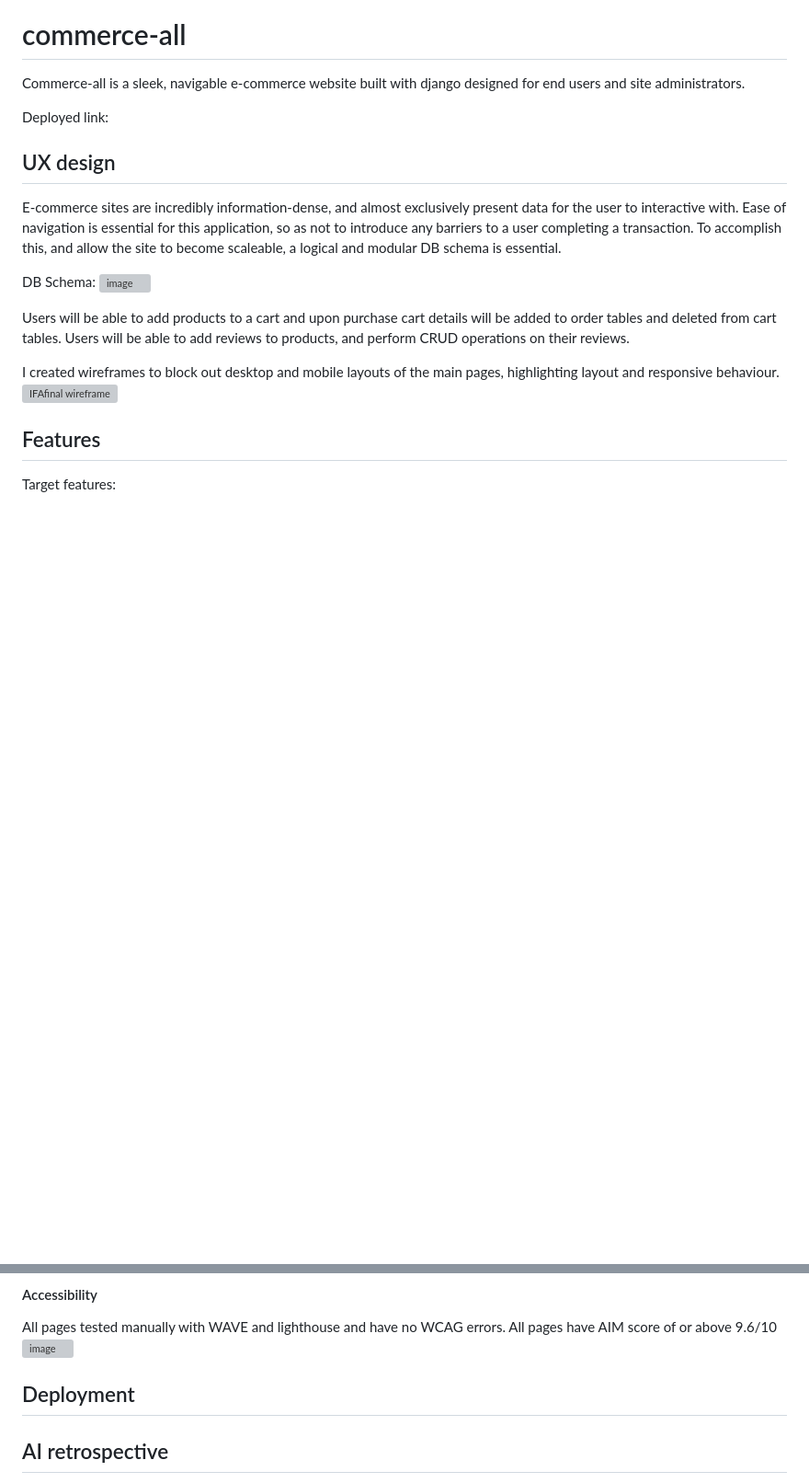
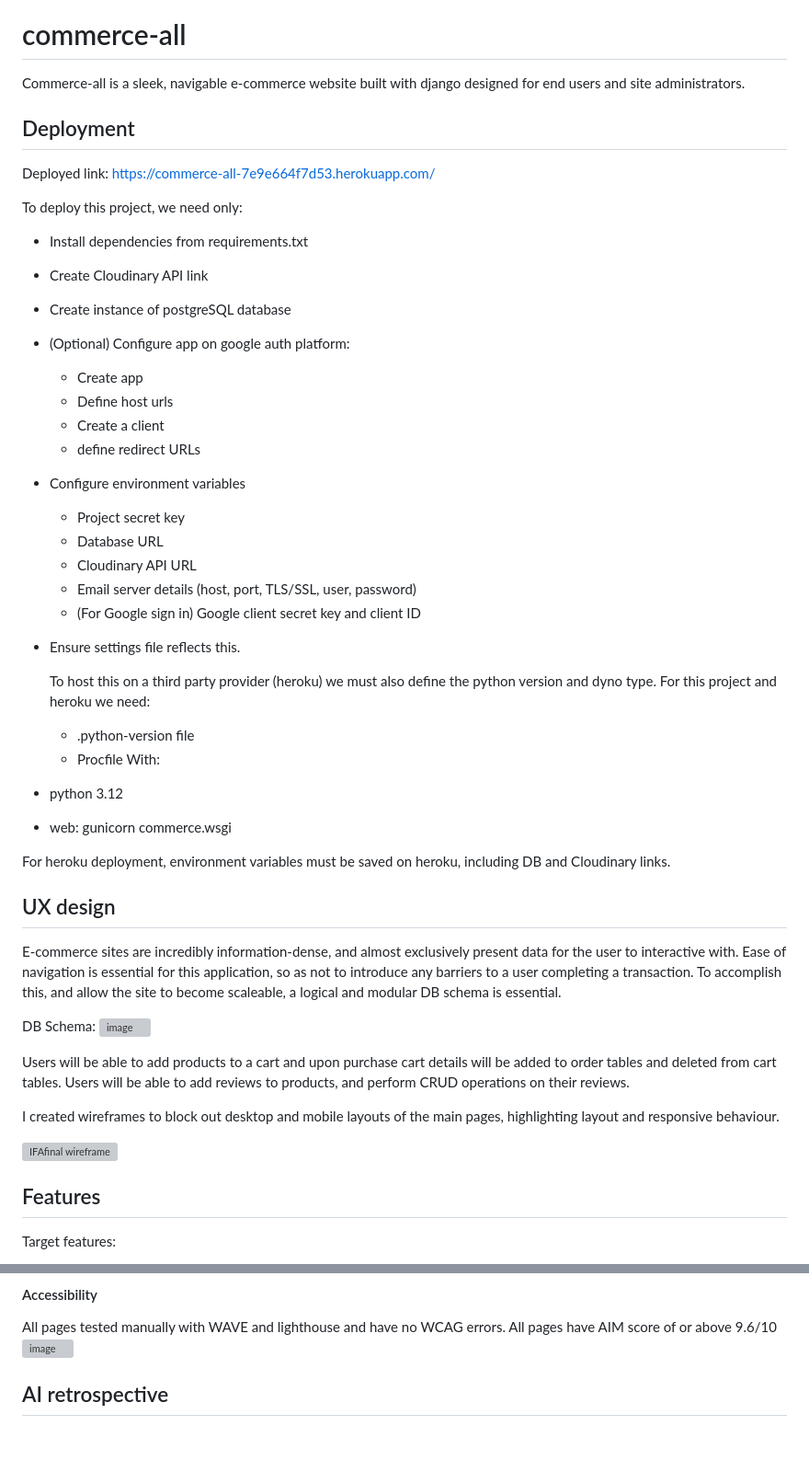
Before and after one commit to hicelery/commerce-all, a Markdown page: README.md, 2 parts joined by grey strips. Shown at 92% size. Drawn GitHub-style; blank space fills up the shorter version; grey boxes are pictures that could not be loaded.

Commit message:
Enhance README with deployment instructions
Added detailed deployment instructions and environment variable configuration for the project, including requirements for Heroku deployment.

```diff
--- a/README.md
+++ b/README.md
@@ -2,7 +2,39 @@
 
 Commerce-all is a sleek, navigable e-commerce website built with django designed for end users and site administrators.
 
-Deployed link:
+
+## Deployment
+
+Deployed link: https://commerce-all-7e9e664f7d53.herokuapp.com/
+
+To deploy this project, we need only:
+- Install dependencies from requirements.txt
+- Create Cloudinary API link
+- Create instance of postgreSQL database
+- (Optional) Configure app on google auth platform:
+    - Create app
+    - Define host urls
+    - Create a client
+    - define redirect URLs
+- Configure environment variables
+    - Project secret key
+    - Database URL
+    - Cloudinary API URL
+    - Email server details (host, port, TLS/SSL, user, password)
+    - (For Google sign in) Google client secret key and client ID
+- Ensure settings file reflects this.
+
+  To host this on a third party provider (heroku) we must also define the python version and dyno type. For this project and heroku we need:
+  - .python-version file
+  - Procfile
+ With:
+
+- python 3.12
+- web: gunicorn commerce.wsgi
+
+For heroku deployment, environment variables must be saved on heroku, including DB and Cloudinary links.
+
+
 
 ## UX design
 
@@ -16,6 +48,7 @@ Users will be able to add products to a cart and upon purchase cart details will
 Users will be able to add reviews to products, and perform CRUD operations on their reviews.
 
 I created wireframes to block out desktop and mobile layouts of the main pages, highlighting layout and responsive behaviour.
+
 <img width="2118" height="800" alt="IFAfinal wireframe" src="https://github.com/user-attachments/assets/fa32a5a4-508f-4f1f-bef9-d4d64201d413" />
 
 ## Features
@@ -146,9 +179,6 @@ Comprehensive tests for:
 
 All pages tested manually with WAVE and lighthouse and have no WCAG errors. All pages have AIM score of or above 9.6/10  <img width="600" aspect-ratio="1/1" alt="image" src="https://github.com/user-attachments/assets/f1e56a47-b66d-4308-95f5-96af00128396" />
 
-
-## Deployment
-
 ## AI retrospective
 
 To aid development, I created a custom copilot agent inspired by u/burkeholland 's gpt beastmode agent. The aim of this was to increase the contextual understanding of free and less-than-premium usage models (which often struggle with more complex and persistent conversations due to a reduced context window) to allow for greater usage within my premium requests budget. To achieve this, I defined three main goals: be opinionated, break down tasks into to-do lists, ask for user input before moving to next steps.
```
